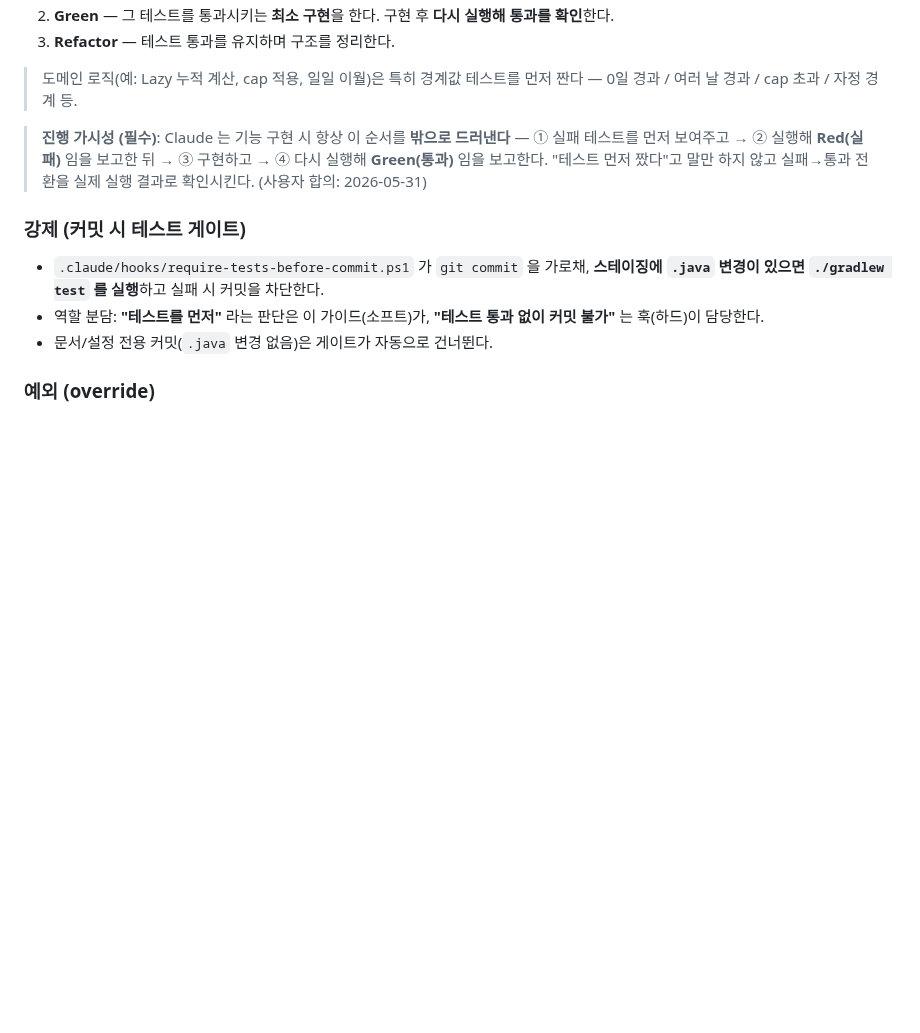
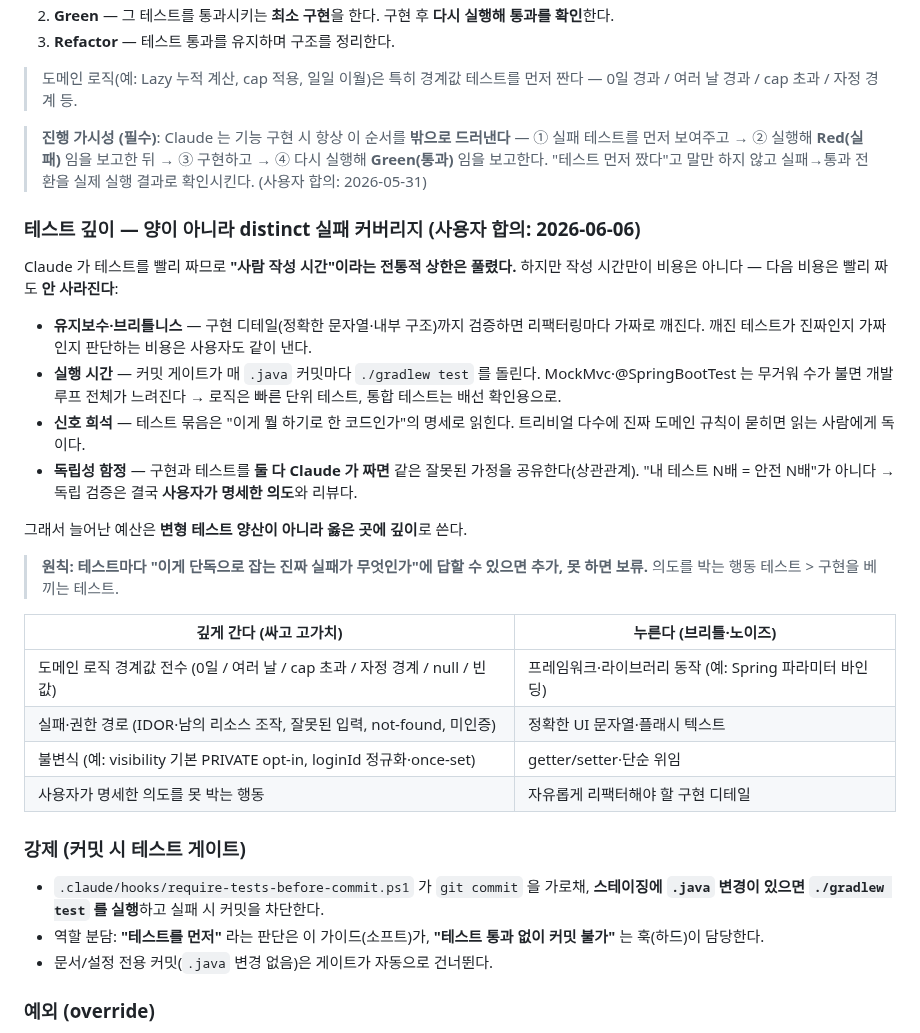
Before and after one commit to Goospel/booktimer, a Markdown page: CLAUDE.md, the part around the change. GitHub-like rendering; blank space fills up the shorter version.

Commit message:
docs: CLAUDE.md 🧪 TDD에 「테스트 깊이 가이드」 추가 (#197)
"Claude가 빨리 짜니 사람 기준보다 더 자세히 짜도 되지 않나"라는 논의 결론을
작업 규칙으로 박는다. 작성 시간 제약은 풀렸지만 유지보수·브리틀니스/실행
시간/신호 희석/독립성 함정(구현·테스트를 둘 다 Claude가 짜면 같은 잘못된
가정 공유)은 안 사라지므로, 늘어난 예산은 양산이 아니라 옳은 곳에 깊이로 쓴다.

- 원칙: 테스트마다 "단독으로 잡는 진짜 실패가 무엇인가"에 답 가능하면 추가,
  못 하면 보류. 의도를 박는 행동 테스트 > 구현을 베끼는 테스트.
- 깊게/누르기 2열 표: 경계값 전수·실패/권한 경로·불변식 vs 프레임워크
  동작·UI 문자열·getter/구현 디테일.
- Red→Green 절차와 커밋 게이트 사이에 신설.

plan.md 갱신 이력 한 줄 동봉.

Co-authored-by: Claude Opus 4.8 <noreply@anthropic.com>

```diff
--- a/CLAUDE.md
+++ b/CLAUDE.md
@@ -140,6 +140,32 @@ git worktree remove ../BookTimer-<task>
 > ④ 다시 실행해 **Green(통과)** 임을 보고한다. "테스트 먼저 짰다"고 말만 하지 않고
 > 실패→통과 전환을 실제 실행 결과로 확인시킨다. (사용자 합의: 2026-05-31)
 
+### 테스트 깊이 — 양이 아니라 distinct 실패 커버리지 (사용자 합의: 2026-06-06)
+
+Claude 가 테스트를 빨리 짜므로 **"사람 작성 시간"이라는 전통적 상한은 풀렸다.** 하지만 작성 시간만이
+비용은 아니다 — 다음 비용은 빨리 짜도 **안 사라진다**:
+
+- **유지보수·브리틀니스** — 구현 디테일(정확한 문자열·내부 구조)까지 검증하면 리팩터링마다 가짜로 깨진다.
+  깨진 테스트가 진짜인지 가짜인지 판단하는 비용은 사용자도 같이 낸다.
+- **실행 시간** — 커밋 게이트가 매 `.java` 커밋마다 `./gradlew test` 를 돌린다. MockMvc·@SpringBootTest 는
+  무거워 수가 불면 개발 루프 전체가 느려진다 → 로직은 빠른 단위 테스트, 통합 테스트는 배선 확인용으로.
+- **신호 희석** — 테스트 묶음은 "이게 뭘 하기로 한 코드인가"의 명세로 읽힌다. 트리비얼 다수에 진짜
+  도메인 규칙이 묻히면 읽는 사람에게 독이다.
+- **독립성 함정** — 구현과 테스트를 **둘 다 Claude 가 짜면** 같은 잘못된 가정을 공유한다(상관관계).
+  "내 테스트 N배 = 안전 N배"가 아니다 → 독립 검증은 결국 **사용자가 명세한 의도**와 리뷰다.
+
+그래서 늘어난 예산은 **변형 테스트 양산이 아니라 옳은 곳에 깊이**로 쓴다.
+
+> **원칙: 테스트마다 "이게 단독으로 잡는 진짜 실패가 무엇인가"에 답할 수 있으면 추가, 못 하면 보류.**
+> 의도를 박는 행동 테스트 > 구현을 베끼는 테스트.
+
+| 깊게 간다 (싸고 고가치) | 누른다 (브리틀·노이즈) |
+|---|---|
+| 도메인 로직 경계값 전수 (0일 / 여러 날 / cap 초과 / 자정 경계 / null / 빈 값) | 프레임워크·라이브러리 동작 (예: Spring 파라미터 바인딩) |
+| 실패·권한 경로 (IDOR·남의 리소스 조작, 잘못된 입력, not-found, 미인증) | 정확한 UI 문자열·플래시 텍스트 |
+| 불변식 (예: visibility 기본 PRIVATE opt-in, loginId 정규화·once-set) | getter/setter·단순 위임 |
+| 사용자가 명세한 의도를 못 박는 행동 | 자유롭게 리팩터해야 할 구현 디테일 |
+
 ### 강제 (커밋 시 테스트 게이트)
 
 - `.claude/hooks/require-tests-before-commit.ps1` 가 `git commit` 을 가로채,
```
Also changed, not shown: plan.md (+1 -0 lines).
